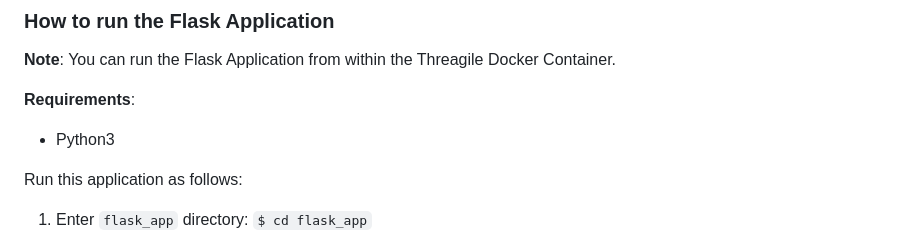
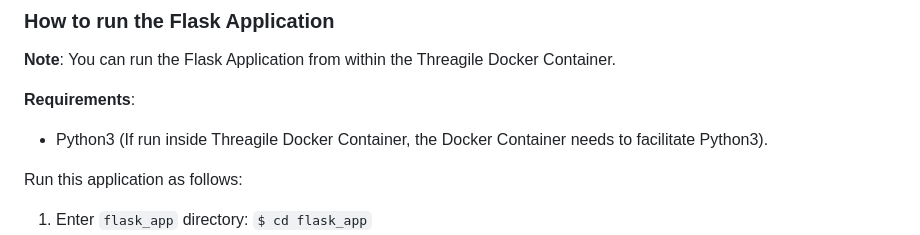
Before and after one commit to vanHeemstraSystems/flask-threagile, a Markdown page: README.md, the part around the change. Rendered like a GitHub page.

```diff
--- a/README.md
+++ b/README.md
@@ -58,7 +58,7 @@ $ ./threagile.sh -verbose -model /app/work/threagile_config.yaml -output /app/wo
 **Note**: You can run the Flask Application from within the Threagile Docker Container.
 
 **Requirements**:
-- Python3
+- Python3 (If run inside Threagile Docker Container, the Docker Container needs to facilitate Python3).
 
 Run this application as follows:
 
```
